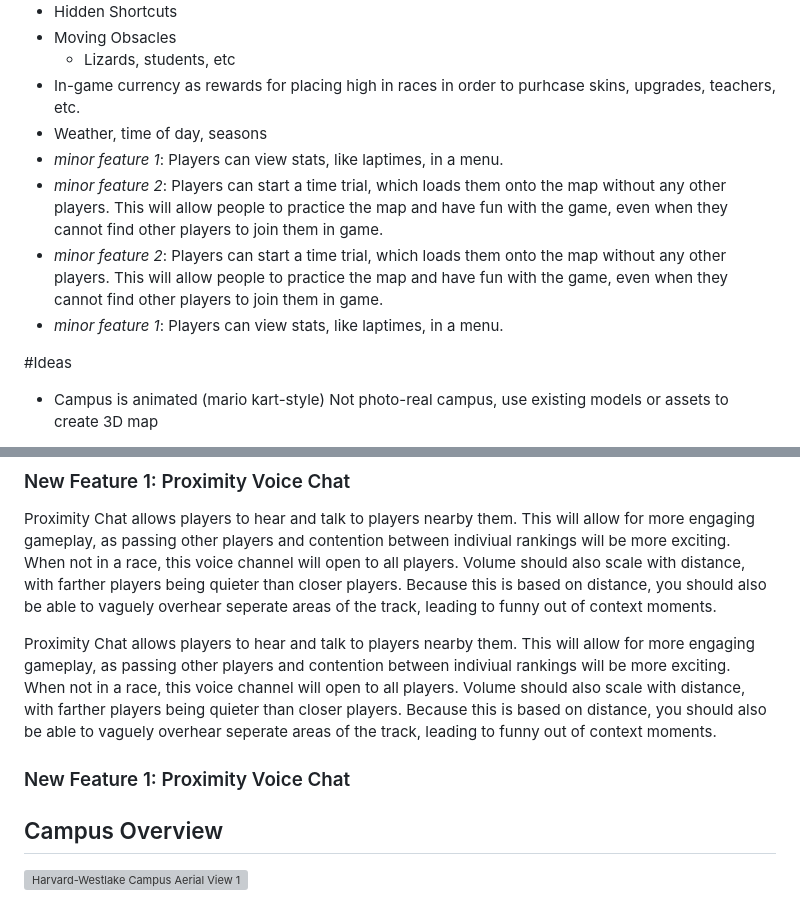
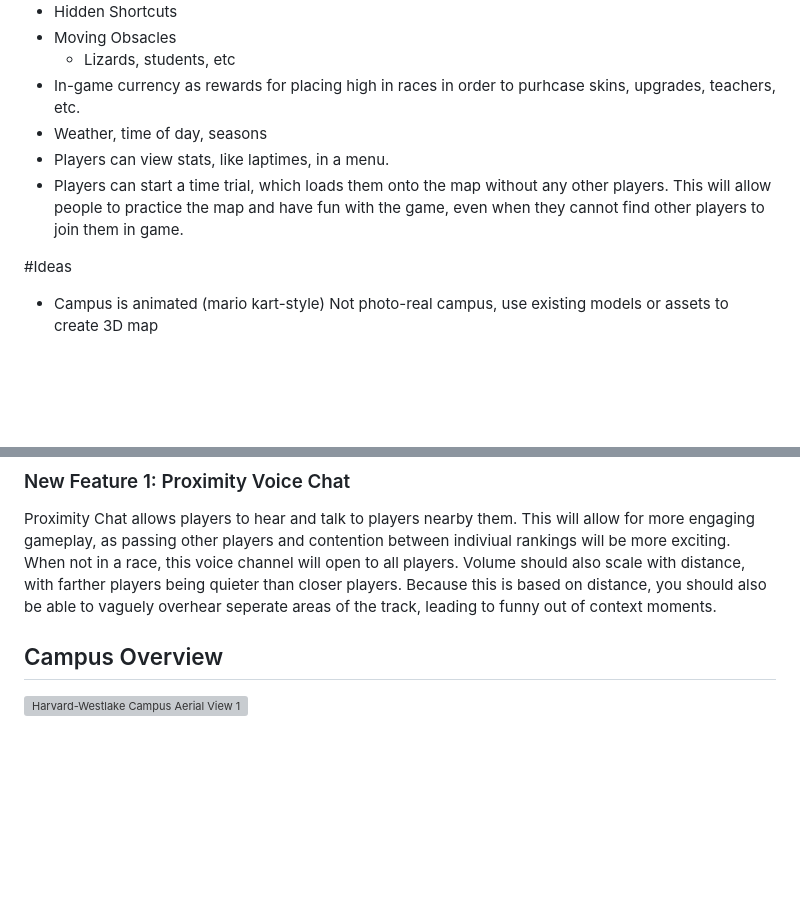
Before and after one commit to sozalpasan1/HWKartKlash, a Markdown page: Design.md, 2 parts joined by grey strips. GitHub-like rendering; blank space fills up the shorter version; grey boxes are pictures that could not be loaded.

Commit message:
Fixing formattng/merging issues
When merging items were duplicated and formatted incorrectly, so items have now been reformatted and cut down to just the original ideas.

```diff
--- a/Design.md
+++ b/Design.md
@@ -42,10 +42,8 @@ Track 2:
     - Lizards, students, etc
 - In-game currency as rewards for placing high in races in order to purhcase skins, upgrades, teachers, etc.
 - Weather, time of day, seasons
-- *minor feature 1*: Players can view stats, like laptimes, in a menu.
-- *minor feature 2*: Players can start a time trial, which loads them onto the map without any other players. This will allow people to practice the map and have fun with the game, even when they cannot find other players to join them in game.
-- *minor feature 2*: Players can start a time trial, which loads them onto the map without any other players. This will allow people to practice the map and have fun with the game, even when they cannot find other players to join them in game.
-- *minor feature 1*: Players can view stats, like laptimes, in a menu.
+- Players can view stats, like laptimes, in a menu.
+- Players can start a time trial, which loads them onto the map without any other players. This will allow people to practice the map and have fun with the game, even when they cannot find other players to join them in game.
 
 #Ideas
 - Campus is animated (mario kart-style)
@@ -158,8 +156,6 @@ Science Lab Spill   Leaves a glowing goo trail — racers who hit it spin out.
 
 Proximity Chat allows players to hear and talk to players nearby them. This will allow for more engaging gameplay, as passing other players and contention between indiviual rankings will be more exciting. When not in a race, this voice channel will open to all players. Volume should also scale with distance, with farther players being quieter than closer players. Because this is based on distance, you should also be able to vaguely overhear seperate areas of the track, leading to funny out of context moments.
 
-Proximity Chat allows players to hear and talk to players nearby them. This will allow for more engaging gameplay, as passing other players and contention between indiviual rankings will be more exciting. When not in a race, this voice channel will open to all players. Volume should also scale with distance, with farther players being quieter than closer players. Because this is based on distance, you should also be able to vaguely overhear seperate areas of the track, leading to funny out of context moments.
-### New Feature 1: Proximity Voice Chat
 ## Campus Overview
 
 <!-- Image 1: Aerial view of Harvard-Westlake campus showing Rugby Theatre, athletic fields, and swimming pool -->
```
